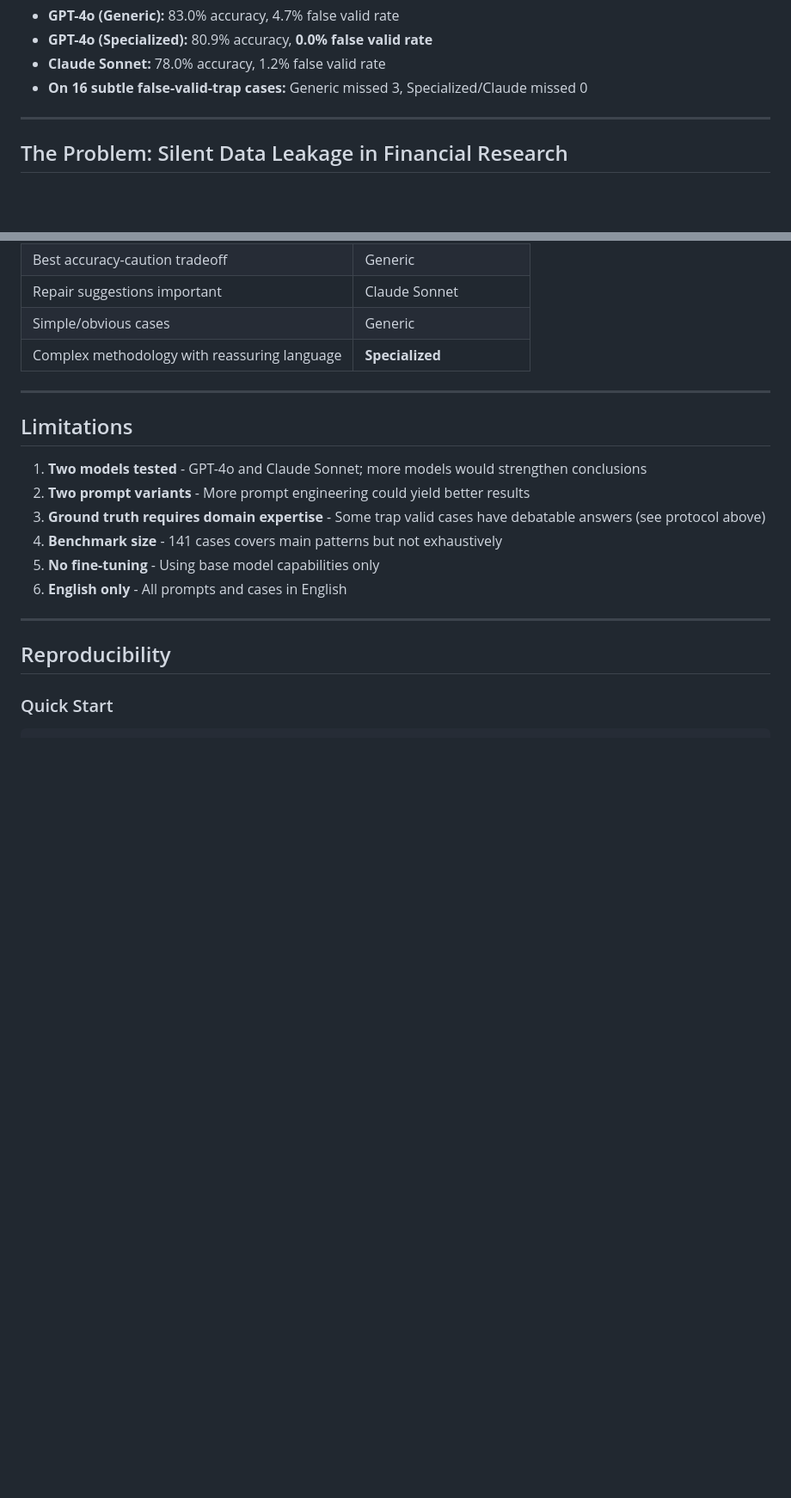
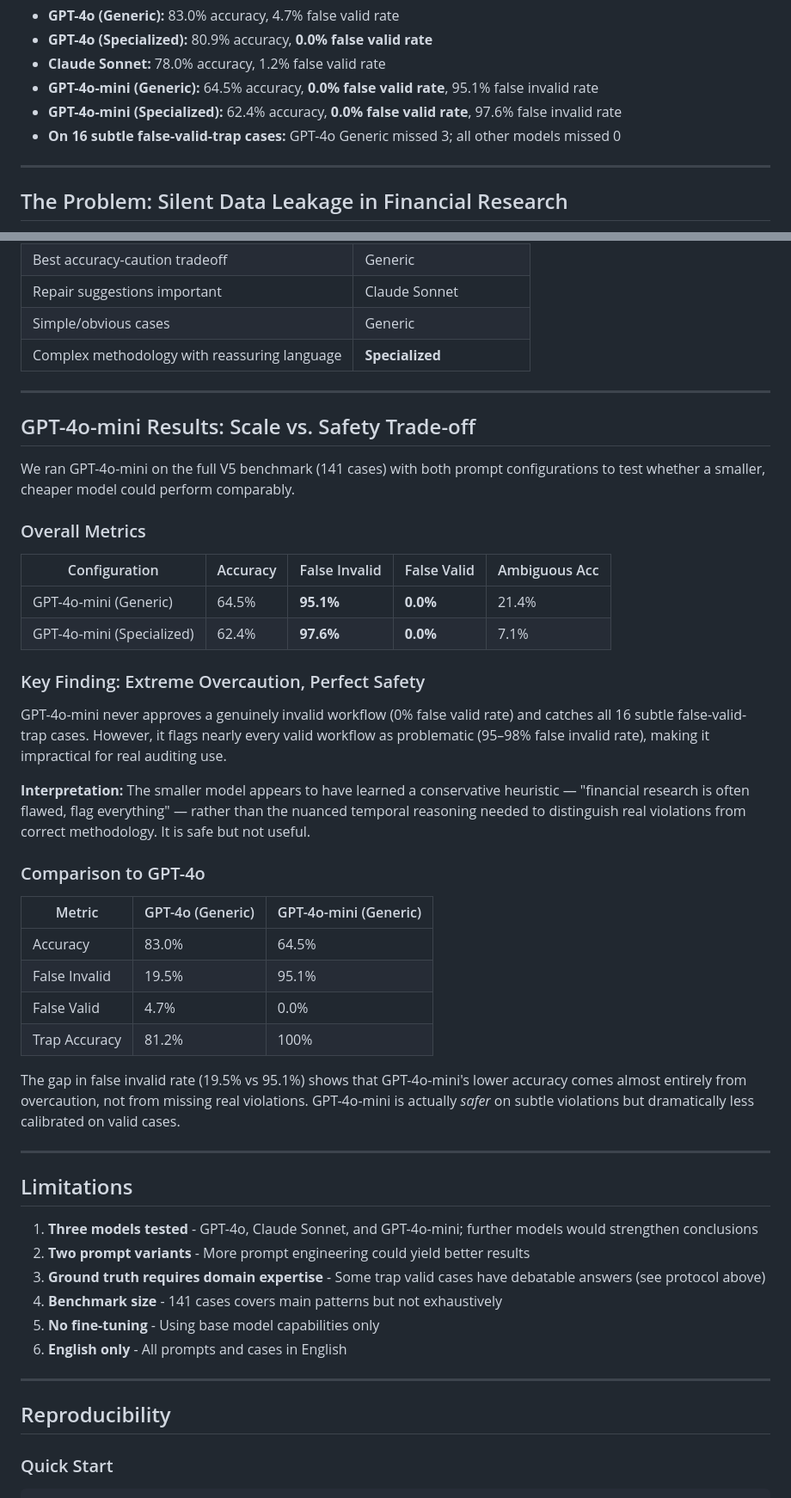
Before and after one commit to mohitapte4/Backtest-Lie-Detector, a Markdown page: writeup/index.md, 2 parts joined by grey strips. Shown at 86% size. Drawn GitHub-style; blank space fills up the shorter version.

Commit message:
Add GPT-4o-mini V5 results to writeup

```diff
--- a/writeup/index.md
+++ b/writeup/index.md
@@ -18,7 +18,9 @@ Large Language Models are increasingly used to write, review, and audit trading
 - **GPT-4o (Generic):** 83.0% accuracy, 4.7% false valid rate
 - **GPT-4o (Specialized):** 80.9% accuracy, **0.0% false valid rate**
 - **Claude Sonnet:** 78.0% accuracy, 1.2% false valid rate
-- **On 16 subtle false-valid-trap cases:** Generic missed 3, Specialized/Claude missed 0
+- **GPT-4o-mini (Generic):** 64.5% accuracy, **0.0% false valid rate**, 95.1% false invalid rate
+- **GPT-4o-mini (Specialized):** 62.4% accuracy, **0.0% false valid rate**, 97.6% false invalid rate
+- **On 16 subtle false-valid-trap cases:** GPT-4o Generic missed 3; all other models missed 0
 
 ---
 
@@ -335,9 +341,39 @@ The false valid trap cases increased the generic prompt's false valid rate from
 
 ---
 
+## GPT-4o-mini Results: Scale vs. Safety Trade-off
+
+We ran GPT-4o-mini on the full V5 benchmark (141 cases) with both prompt configurations to test whether a smaller, cheaper model could perform comparably.
+
+### Overall Metrics
+
+| Configuration | Accuracy | False Invalid | False Valid | Ambiguous Acc |
+|---------------|----------|---------------|-------------|---------------|
+| GPT-4o-mini (Generic) | 64.5% | **95.1%** | **0.0%** | 21.4% |
+| GPT-4o-mini (Specialized) | 62.4% | **97.6%** | **0.0%** | 7.1% |
+
+### Key Finding: Extreme Overcaution, Perfect Safety
+
+GPT-4o-mini never approves a genuinely invalid workflow (0% false valid rate) and catches all 16 subtle false-valid-trap cases. However, it flags nearly every valid workflow as problematic (95–98% false invalid rate), making it impractical for real auditing use.
+
+**Interpretation:** The smaller model appears to have learned a conservative heuristic — "financial research is often flawed, flag everything" — rather than the nuanced temporal reasoning needed to distinguish real violations from correct methodology. It is safe but not useful.
+
+### Comparison to GPT-4o
+
+| Metric | GPT-4o (Generic) | GPT-4o-mini (Generic) |
+|--------|-----------------|----------------------|
+| Accuracy | 83.0% | 64.5% |
+| False Invalid | 19.5% | 95.1% |
+| False Valid | 4.7% | 0.0% |
+| Trap Accuracy | 81.2% | 100% |
+
+The gap in false invalid rate (19.5% vs 95.1%) shows that GPT-4o-mini's lower accuracy comes almost entirely from overcaution, not from missing real violations. GPT-4o-mini is actually *safer* on subtle violations but dramatically less calibrated on valid cases.
+
+---
+
 ## Limitations
 
-1. **Two models tested** - GPT-4o and Claude Sonnet; more models would strengthen conclusions
+1. **Three models tested** - GPT-4o, Claude Sonnet, and GPT-4o-mini; further models would strengthen conclusions
 2. **Two prompt variants** - More prompt engineering could yield better results
 3. **Ground truth requires domain expertise** - Some trap valid cases have debatable answers (see protocol above)
 4. **Benchmark size** - 141 cases covers main patterns but not exhaustively
```
Also changed, not shown: other parts of writeup/index.md (+4 -0 lines).
